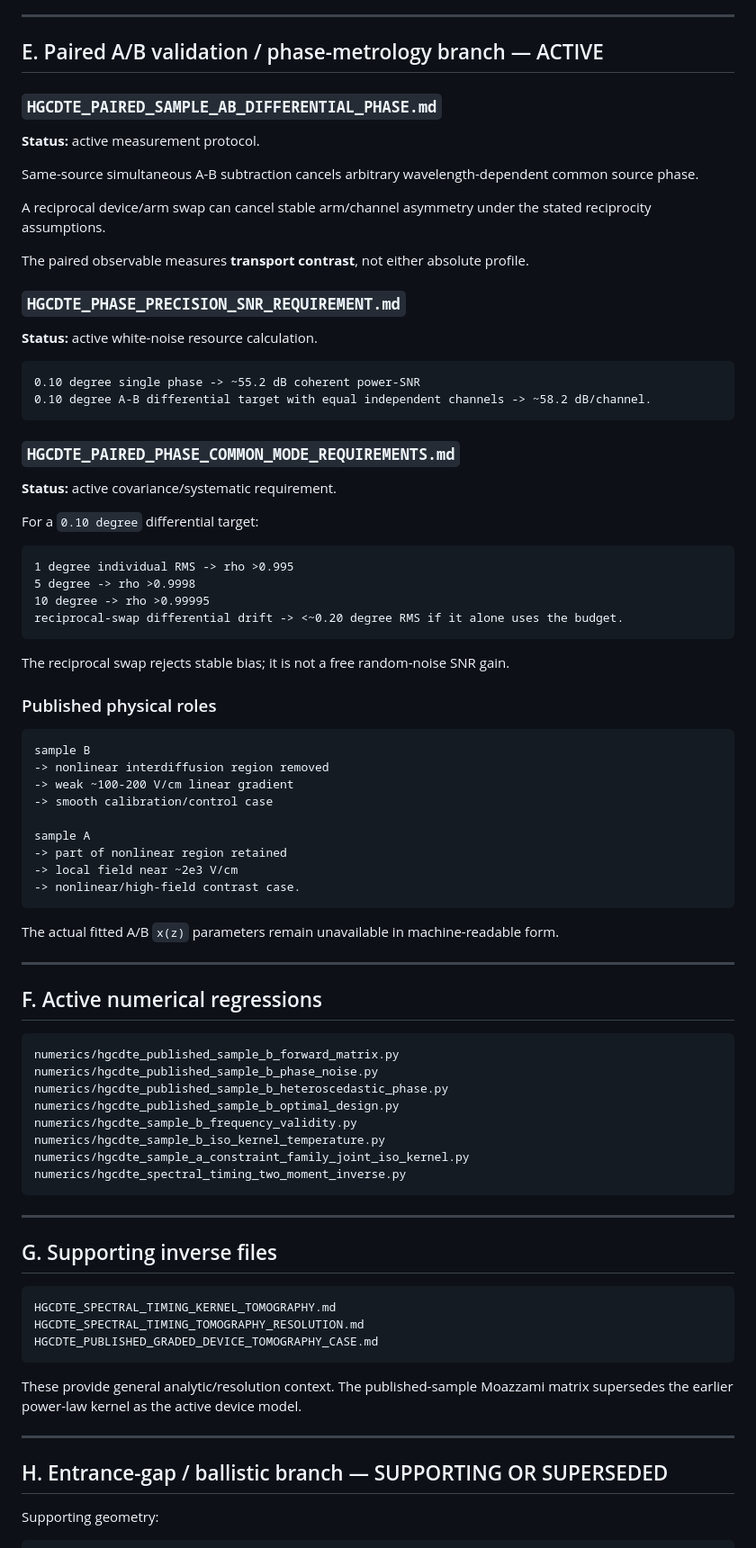
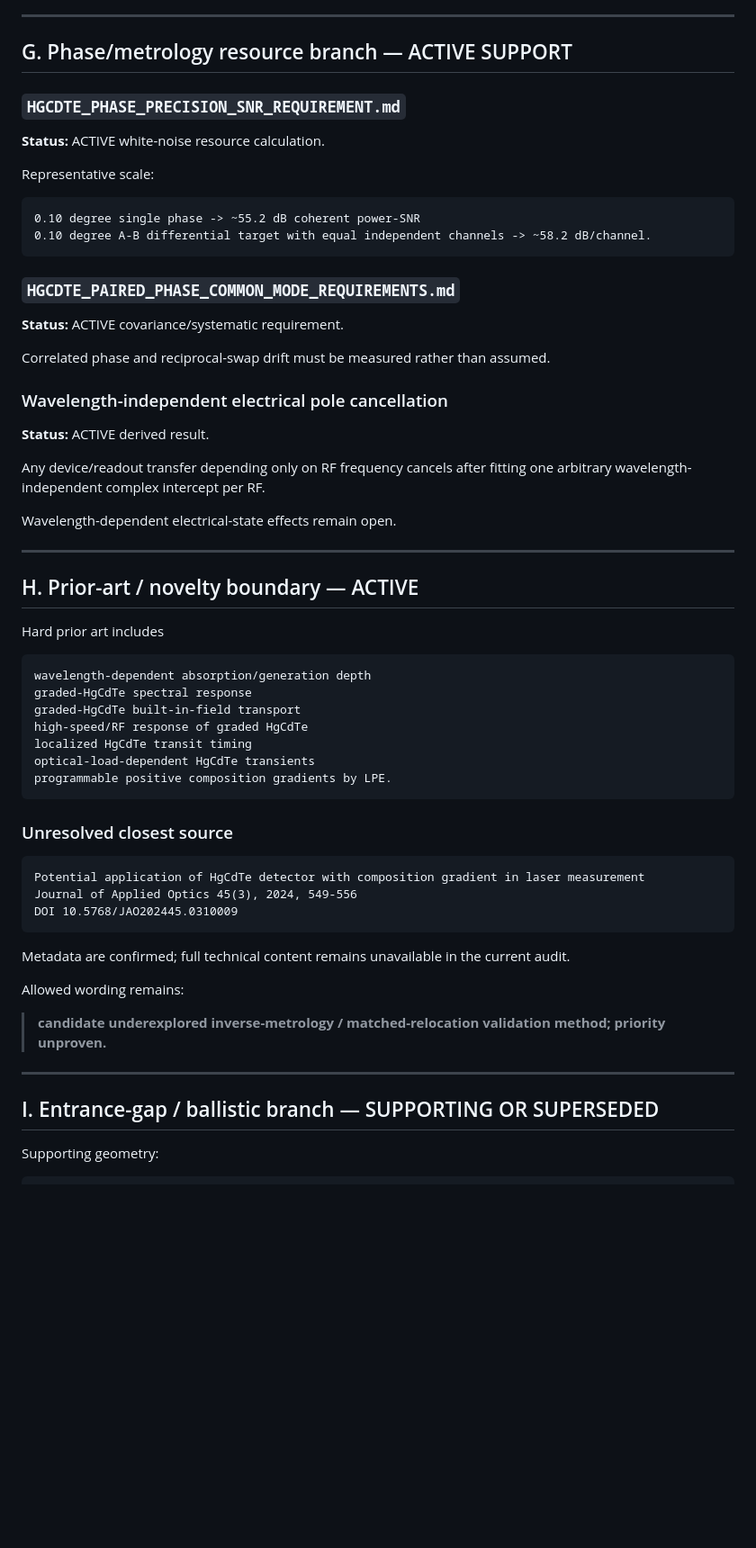
Before and after one commit to Kajin-0/gendanken_2, a Markdown page: experiments/01-vanishing-absorber/ARCHIVE_STATUS.md, the part around one of its changes. Shown at 90% size. Rendered like a GitHub page; blank space fills up the shorter version.

Commit message:
Reclassify artifacts around matched-relocation frontier

````diff
--- a/experiments/01-vanishing-absorber/ARCHIVE_STATUS.md
+++ b/experiments/01-vanishing-absorber/ARCHIVE_STATUS.md
@@ -209,21 +283,13 @@ The exact real-device joint schedule remains OPEN because interference/reflectio
 
 ---
 
-## E. Paired A/B validation / phase-metrology branch — ACTIVE
-
-### `HGCDTE_PAIRED_SAMPLE_AB_DIFFERENTIAL_PHASE.md`
-
-**Status:** active measurement protocol.
-
-Same-source simultaneous A-B subtraction cancels arbitrary wavelength-dependent common source phase.
-
-A reciprocal device/arm swap can cancel stable arm/channel asymmetry under the stated reciprocity assumptions.
-
-The paired observable measures **transport contrast**, not either absolute profile.
+## G. Phase/metrology resource branch — ACTIVE SUPPORT
 
 ### `HGCDTE_PHASE_PRECISION_SNR_REQUIREMENT.md`
 
-**Status:** active white-noise resource calculation.
+**Status:** ACTIVE white-noise resource calculation.
+
+Representative scale:
 
 ```text
 0.10 degree single phase -> ~55.2 dB coherent power-SNR
@@ -232,65 +298,51 @@ The paired observable measures **transport contrast**, not either absolute profi
 
 ### `HGCDTE_PAIRED_PHASE_COMMON_MODE_REQUIREMENTS.md`
 
-**Status:** active covariance/systematic requirement.
+**Status:** ACTIVE covariance/systematic requirement.
 
-For a `0.10 degree` differential target:
+Correlated phase and reciprocal-swap drift must be measured rather than assumed.
 
-```text
-1 degree individual RMS -> rho >0.995
-5 degree -> rho >0.9998
-10 degree -> rho >0.99995
-reciprocal-swap differential drift -> <~0.20 degree RMS if it alone uses the budget.
-```
+### Wavelength-independent electrical pole cancellation
 
-The reciprocal swap rejects stable bias; it is not a free random-noise SNR gain.
+**Status:** ACTIVE derived result.
 
-### Published physical roles
+Any device/readout transfer depending only on RF frequency cancels after fitting one arbitrary wavelength-independent complex intercept per RF.
 
-```text
-sample B
--> nonlinear interdiffusion region removed
--> weak ~100-200 V/cm linear gradient
--> smooth calibration/control case
-
-sample A
--> part of nonlinear region retained
--> local field near ~2e3 V/cm
--> nonlinear/high-field contrast case.
-```
-
-The actual fitted A/B `x(z)` parameters remain unavailable in machine-readable form.
+Wavelength-dependent electrical-state effects remain open.
 
 ---
 
-## F. Active numerical regressions
+## H. Prior-art / novelty boundary — ACTIVE
+
+Hard prior art includes
 
 ```text
-numerics/hgcdte_published_sample_b_forward_matrix.py
-numerics/hgcdte_published_sample_b_phase_noise.py
-numerics/hgcdte_published_sample_b_heteroscedastic_phase.py
-numerics/hgcdte_published_sample_b_optimal_design.py
-numerics/hgcdte_sample_b_frequency_validity.py
-numerics/hgcdte_sample_b_iso_kernel_temperature.py
-numerics/hgcdte_sample_a_constraint_family_joint_iso_kernel.py
-numerics/hgcdte_spectral_timing_two_moment_inverse.py
+wavelength-dependent absorption/generation depth
+graded-HgCdTe spectral response
+graded-HgCdTe built-in-field transport
+high-speed/RF response of graded HgCdTe
+localized HgCdTe transit timing
+optical-load-dependent HgCdTe transients
+programmable positive composition gradients by LPE.
 ```
+
+### Unresolved closest source
+
+```text
+Potential application of HgCdTe detector with composition gradient in laser measurement
+Journal of Applied Optics 45(3), 2024, 549-556
+DOI 10.5768/JAO202445.0310009
+```
+
+Metadata are confirmed; full technical content remains unavailable in the current audit.
+
+Allowed wording remains:
+
+> **candidate underexplored inverse-metrology / matched-relocation validation method; priority unproven.**
 
 ---
 
-## G. Supporting inverse files
-
-```text
-HGCDTE_SPECTRAL_TIMING_KERNEL_TOMOGRAPHY.md
-HGCDTE_SPECTRAL_TIMING_TOMOGRAPHY_RESOLUTION.md
-HGCDTE_PUBLISHED_GRADED_DEVICE_TOMOGRAPHY_CASE.md
-```
-
-These provide general analytic/resolution context. The published-sample Moazzami matrix supersedes the earlier power-law kernel as the active device model.
-
----
-
-## H. Entrance-gap / ballistic branch — SUPPORTING OR SUPERSEDED
+## I. Entrance-gap / ballistic branch — SUPPORTING OR SUPERSEDED
 
 Supporting geometry:
 
````
Also changed, not shown: other parts of experiments/01-vanishing-absorber/ARCHIVE_STATUS.md (+232 -181 lines).
